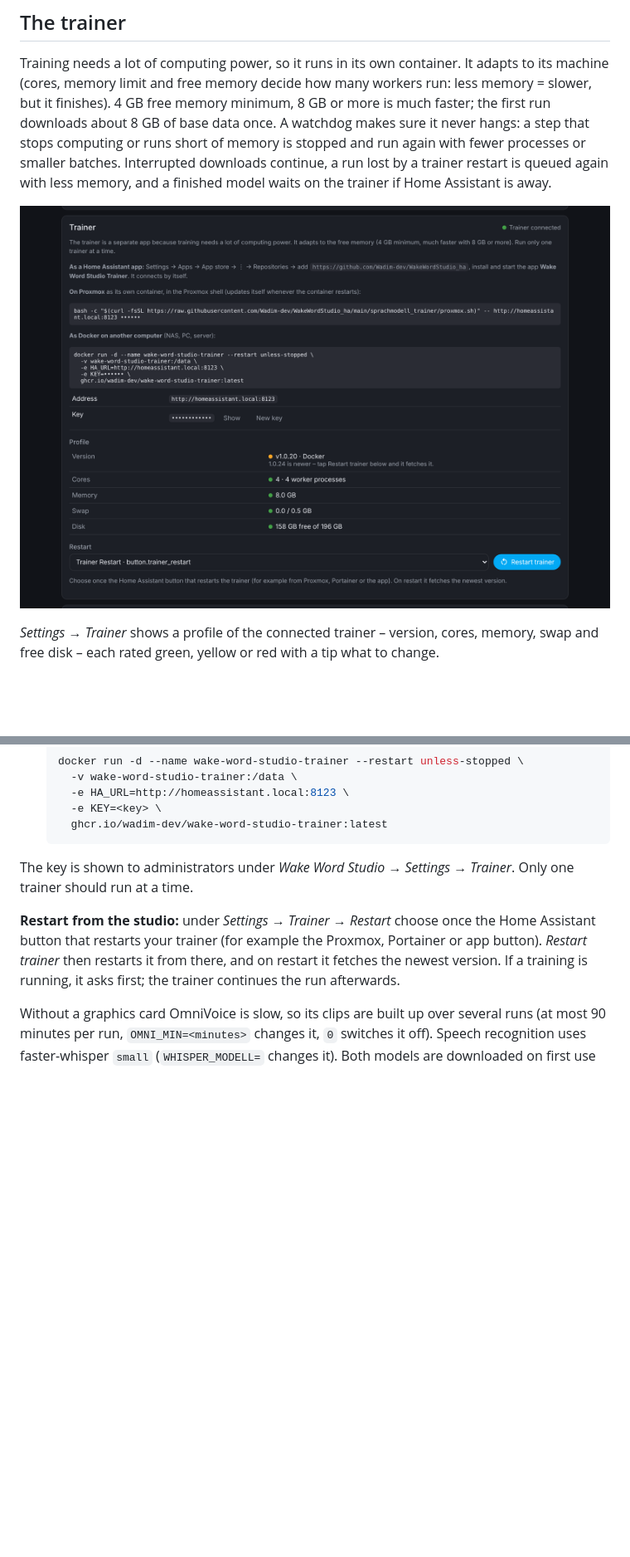
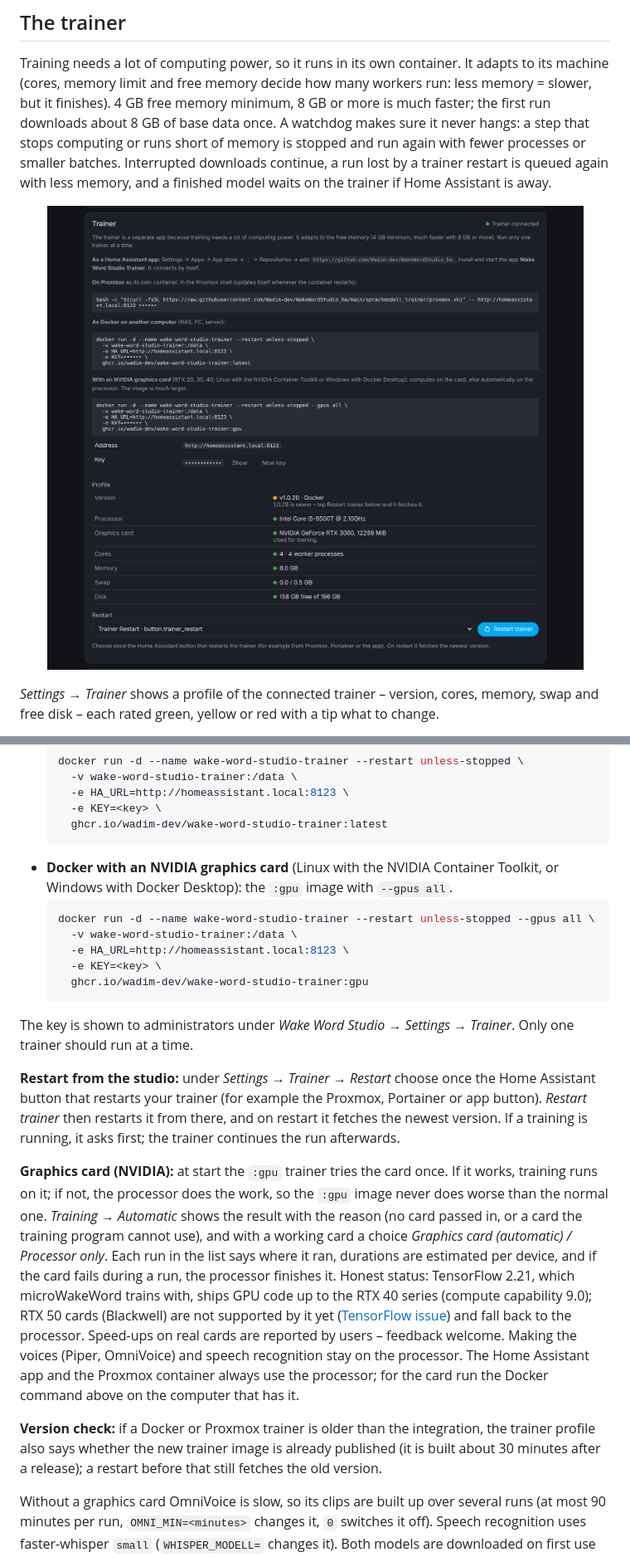
Before and after one commit to Wadim-dev/WakeWordStudio_ha, a Markdown page: README.md, 2 parts joined by grey strips. Shown at 83% size. Rendered like a GitHub page; pictures changed too: docs/images/trainer.png; blank space fills up the shorter version.

````diff
--- a/README.md
+++ b/README.md
@@ -147,10 +149,22 @@ Training needs a lot of computing power, so it runs in its own container. It ada
     -e KEY=<key> \
     ghcr.io/wadim-dev/wake-word-studio-trainer:latest
   ```
+- **Docker with an NVIDIA graphics card** (Linux with the NVIDIA Container Toolkit, or Windows with Docker Desktop): the `:gpu` image with `--gpus all`.
+  ```bash
+  docker run -d --name wake-word-studio-trainer --restart unless-stopped --gpus all \
+    -v wake-word-studio-trainer:/data \
+    -e HA_URL=http://homeassistant.local:8123 \
+    -e KEY=<key> \
+    ghcr.io/wadim-dev/wake-word-studio-trainer:gpu
+  ```
 
 The key is shown to administrators under *Wake Word Studio → Settings → Trainer*. Only one trainer should run at a time.
 
 **Restart from the studio:** under *Settings → Trainer → Restart* choose once the Home Assistant button that restarts your trainer (for example the Proxmox, Portainer or app button). *Restart trainer* then restarts it from there, and on restart it fetches the newest version. If a training is running, it asks first; the trainer continues the run afterwards.
+
+**Graphics card (NVIDIA):** at start the `:gpu` trainer tries the card once. If it works, training runs on it; if not, the processor does the work, so the `:gpu` image never does worse than the normal one. *Training → Automatic* shows the result with the reason (no card passed in, or a card the training program cannot use), and with a working card a choice *Graphics card (automatic) / Processor only*. Each run in the list says where it ran, durations are estimated per device, and if the card fails during a run, the processor finishes it. Honest status: TensorFlow 2.21, which microWakeWord trains with, ships GPU code up to the RTX 40 series (compute capability 9.0); RTX 50 cards (Blackwell) are not supported by it yet ([TensorFlow issue](https://github.com/tensorflow/tensorflow/issues/89272)) and fall back to the processor. Speed-ups on real cards are reported by users – feedback welcome. Making the voices (Piper, OmniVoice) and speech recognition stay on the processor. The Home Assistant app and the Proxmox container always use the processor; for the card run the Docker command above on the computer that has it.
+
+**Version check:** if a Docker or Proxmox trainer is older than the integration, the trainer profile also says whether the new trainer image is already published (it is built about 30 minutes after a release); a restart before that still fetches the old version.
 
 Without a graphics card OmniVoice is slow, so its clips are built up over several runs (at most 90 minutes per run, `OMNI_MIN=<minutes>` changes it, `0` switches it off). Speech recognition uses faster-whisper `small` (`WHISPER_MODELL=` changes it). Both models are downloaded on first use (about 3.5 GB) and run only on the trainer. The OmniVoice model is licensed CC BY-NC (non-commercial): it is used only to create training audio on your own trainer.
 
````
Also changed, not shown: other parts of README.md (+5 -1 lines), CHANGELOG.md (+8 -0 lines), sprachmodell_trainer/DOCS.md (+4 -0 lines), docs/images/thorough.png (added), 15 other files.
